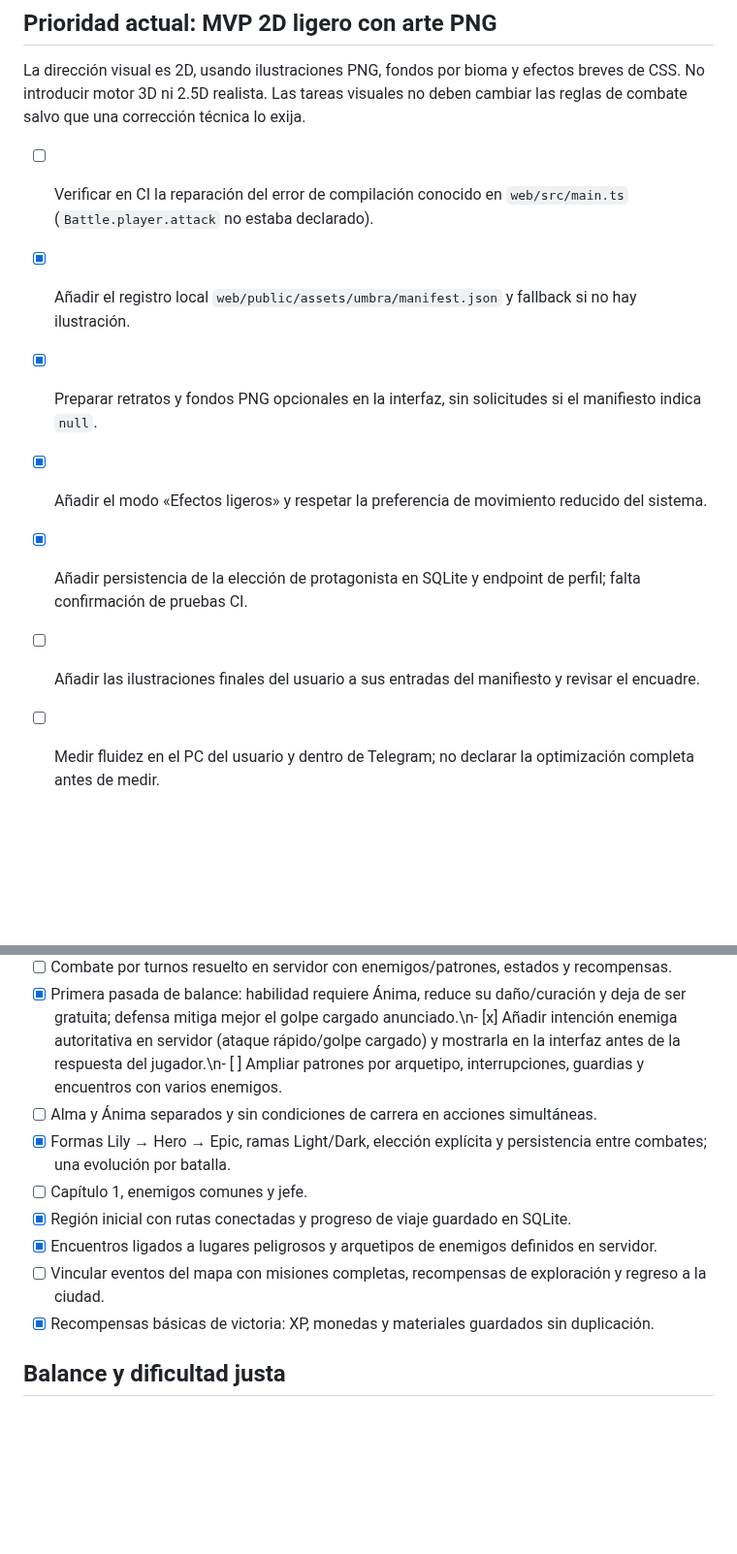
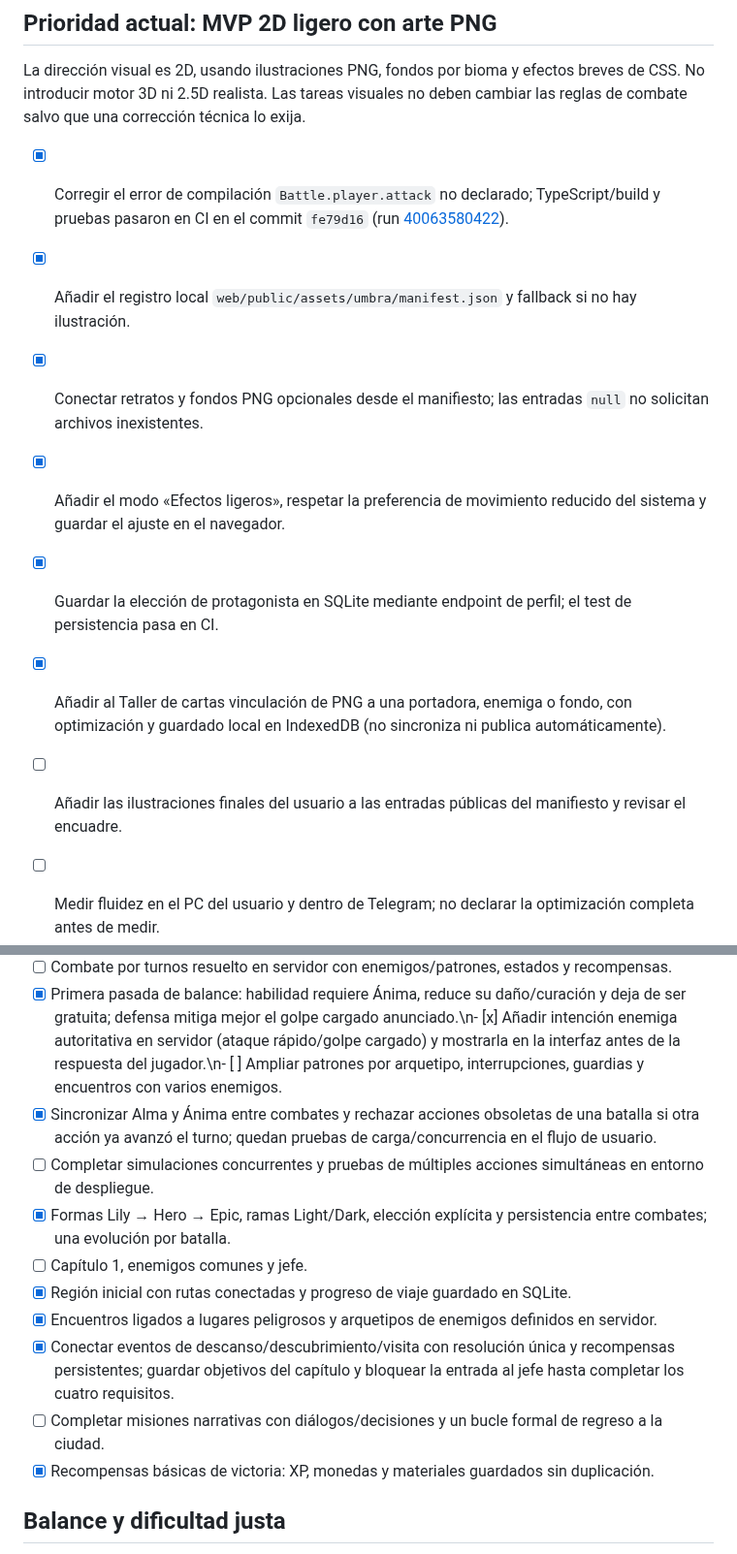
Before and after one commit to eltiootaku2020-cmyk/cardwaifu, a Markdown page: ROADMAP.md, 2 parts joined by grey strips. Shown at 97% size. Rendered like a GitHub page; blank space fills up the shorter version.

Commit message:
docs: track verified PNG-first and chapter exploration progress

```diff
--- a/ROADMAP.md
+++ b/ROADMAP.md
@@ -4,12 +4,13 @@
 
 La dirección visual es 2D, usando ilustraciones PNG, fondos por bioma y efectos breves de CSS. No introducir motor 3D ni 2.5D realista. Las tareas visuales no deben cambiar las reglas de combate salvo que una corrección técnica lo exija.
 
-- [ ] Verificar en CI la reparación del error de compilación conocido en `web/src/main.ts` (`Battle.player.attack` no estaba declarado).
+- [x] Corregir el error de compilación `Battle.player.attack` no declarado; TypeScript/build y pruebas pasaron en CI en el commit `fe79d16` (run [40063580422](https://github.com/eltiootaku2020-cmyk/cardwaifu/actions/runs/40063580422)).
 - [x] Añadir el registro local `web/public/assets/umbra/manifest.json` y fallback si no hay ilustración.
-- [x] Preparar retratos y fondos PNG opcionales en la interfaz, sin solicitudes si el manifiesto indica `null`.
-- [x] Añadir el modo «Efectos ligeros» y respetar la preferencia de movimiento reducido del sistema.
-- [x] Añadir persistencia de la elección de protagonista en SQLite y endpoint de perfil; falta confirmación de pruebas CI.
-- [ ] Añadir las ilustraciones finales del usuario a sus entradas del manifiesto y revisar el encuadre.
+- [x] Conectar retratos y fondos PNG opcionales desde el manifiesto; las entradas `null` no solicitan archivos inexistentes.
+- [x] Añadir el modo «Efectos ligeros», respetar la preferencia de movimiento reducido del sistema y guardar el ajuste en el navegador.
+- [x] Guardar la elección de protagonista en SQLite mediante endpoint de perfil; el test de persistencia pasa en CI.
+- [x] Añadir al Taller de cartas vinculación de PNG a una portadora, enemiga o fondo, con optimización y guardado local en IndexedDB (no sincroniza ni publica automáticamente).
+- [ ] Añadir las ilustraciones finales del usuario a las entradas públicas del manifiesto y revisar el encuadre.
 - [ ] Medir fluidez en el PC del usuario y dentro de Telegram; no declarar la optimización completa antes de medir.
 - [ ] Completar el MVP jugable y verificar el recorrido de principio a fin según los criterios inferiores.
 
@@ -29,12 +30,14 @@ La dirección visual es 2D, usando ilustraciones PNG, fondos por bioma y efectos
 - [ ] Colección persistente y rarezas R/S/SR/SSR/UR.
 - [ ] Combate por turnos resuelto en servidor con enemigos/patrones, estados y recompensas.
 - [x] Primera pasada de balance: habilidad requiere Ánima, reduce su daño/curación y deja de ser gratuita; defensa mitiga mejor el golpe cargado anunciado.\n- [x] Añadir intención enemiga autoritativa en servidor (ataque rápido/golpe cargado) y mostrarla en la interfaz antes de la respuesta del jugador.\n- [ ] Ampliar patrones por arquetipo, interrupciones, guardias y encuentros con varios enemigos.
-- [ ] Alma y Ánima separados y sin condiciones de carrera en acciones simultáneas.
+- [x] Sincronizar Alma y Ánima entre combates y rechazar acciones obsoletas de una batalla si otra acción ya avanzó el turno; quedan pruebas de carga/concurrencia en el flujo de usuario.
+- [ ] Completar simulaciones concurrentes y pruebas de múltiples acciones simultáneas en entorno de despliegue.
 - [x] Formas Lily → Hero → Epic, ramas Light/Dark, elección explícita y persistencia entre combates; una evolución por batalla.
 - [ ] Capítulo 1, enemigos comunes y jefe.
 - [x] Región inicial con rutas conectadas y progreso de viaje guardado en SQLite.
 - [x] Encuentros ligados a lugares peligrosos y arquetipos de enemigos definidos en servidor.
-- [ ] Vincular eventos del mapa con misiones completas, recompensas de exploración y regreso a la ciudad.
+- [x] Conectar eventos de descanso/descubrimiento/visita con resolución única y recompensas persistentes; guardar objetivos del capítulo y bloquear la entrada al jefe hasta completar los cuatro requisitos.
+- [ ] Completar misiones narrativas con diálogos/decisiones y un bucle formal de regreso a la ciudad.
 - [x] Recompensas básicas de victoria: XP, monedas y materiales guardados sin duplicación.
 
 ## Balance y dificultad justa
```
Also changed, not shown: other parts of ROADMAP.md (+1 -1 lines).
